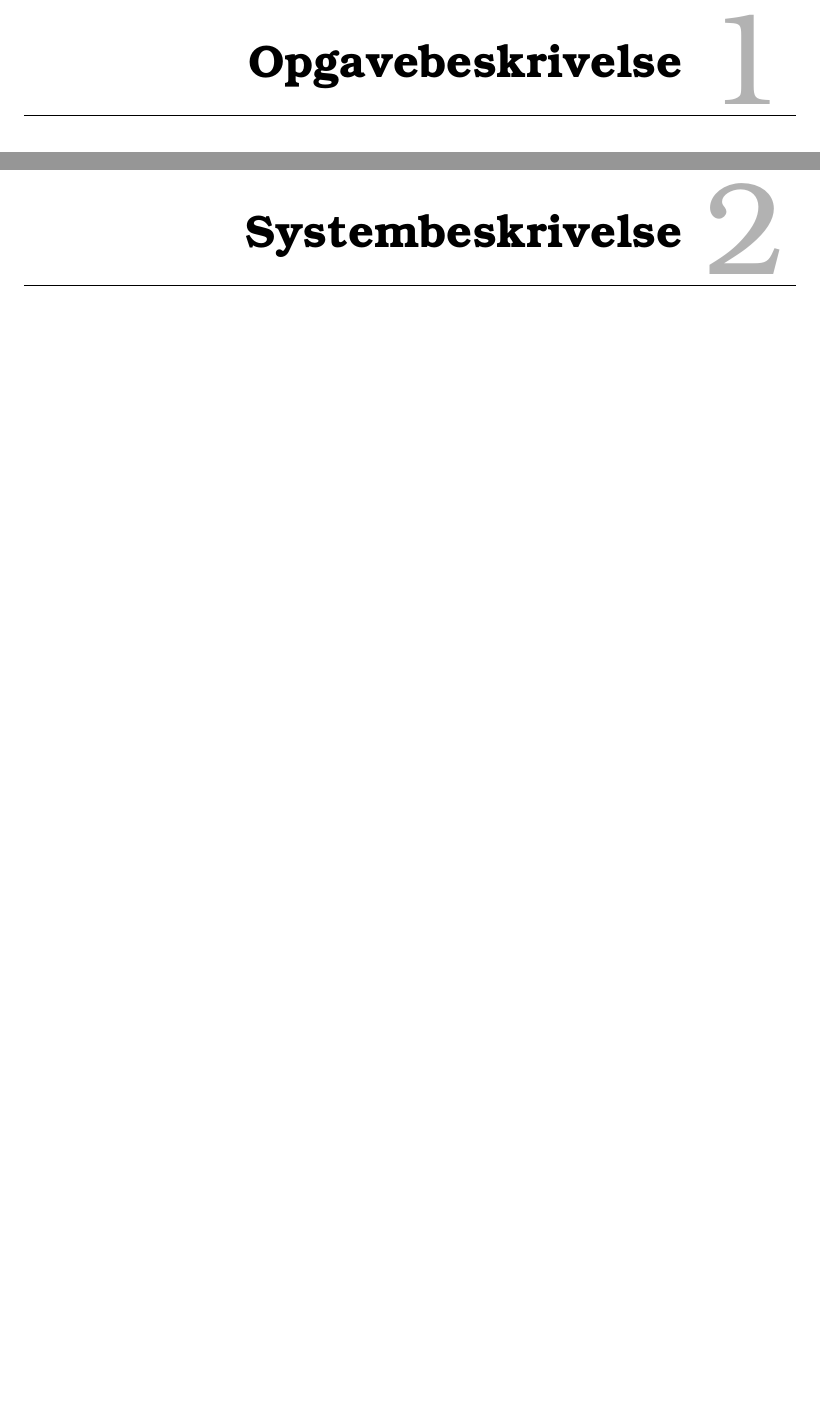
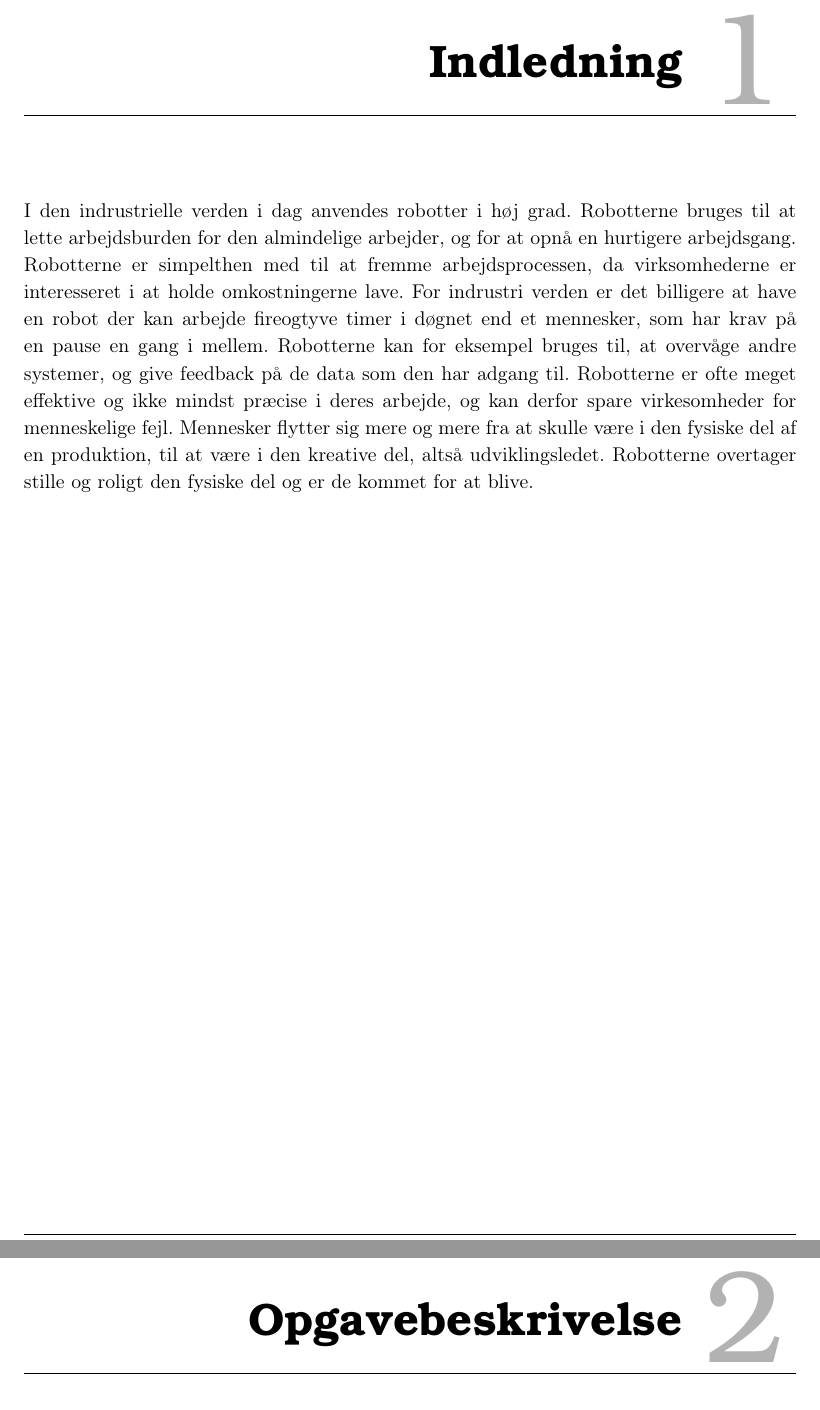
Before and after one commit to Lasse-Fisker/ROB, a LaTeX book (Rapport/Master.tex, which reads Rapport/filer/Indledning.tex): two parts of pages 2 and 3 of 15 before the commit and two parts of pages 2 and 3 of 16 after it, joined at a grey line, cut at the place of the change, the shorter picture padded with empty space. Compiled offline with pdfLaTeX.

Commit message:
Added Indledning too Master and the decription

```diff
--- /dev/null
+++ b/Rapport/filer/Indledning.tex
@@ -0,0 +1,2 @@
+\chapter{Indledning}\label{chap:Indledning}
+I den indrustrielle verden i dag anvendes robotter i høj grad. Robotterne bruges til at lette arbejdsburden for den almindelige arbejder, og for at opnå en hurtigere arbejdsgang. Robotterne er simpelthen med til at fremme arbejdsprocessen, da virksomhederne er interesseret i at holde omkostningerne lave. For indrustri verden er det billigere at have en robot der kan arbejde fireogtyve timer i døgnet end et mennesker, som har krav på en pause en gang i mellem. Robotterne kan for eksempel bruges til, at overvåge andre systemer, og give feedback på de data som den har adgang til. Robotterne er ofte meget effektive og ikke mindst præcise i deres arbejde, og kan derfor spare virkesomheder for menneskelige fejl. Mennesker flytter sig mere og mere fra at skulle være i den fysiske del af en produktion, til at være i den kreative del, altså udviklingsledet. Robotterne overtager stille og roligt den fysiske del og er de kommet for at blive.
```
Also changed, not shown: Rapport/Master.tex (+1 -0 lines), Rapport/Master.pdf (added), Rapport/filer/Opgavebeskrivelse.tex (line endings or trailing spaces), 1 other file.
